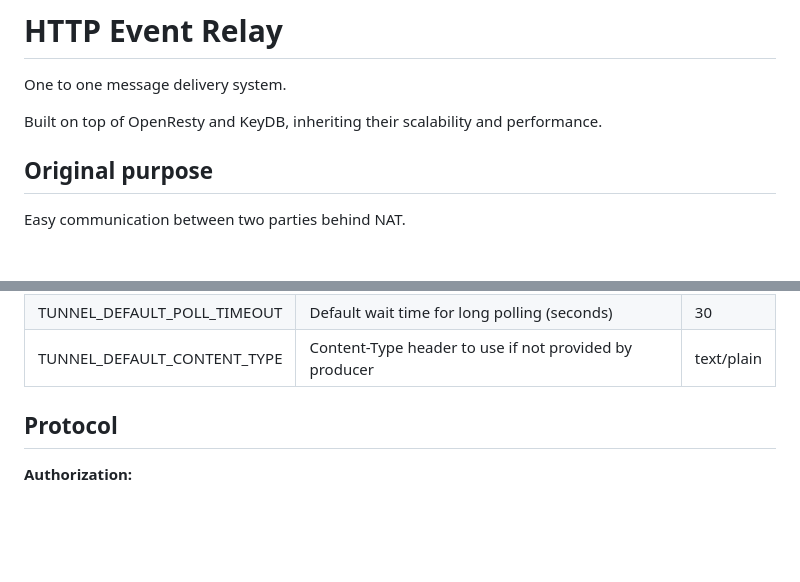
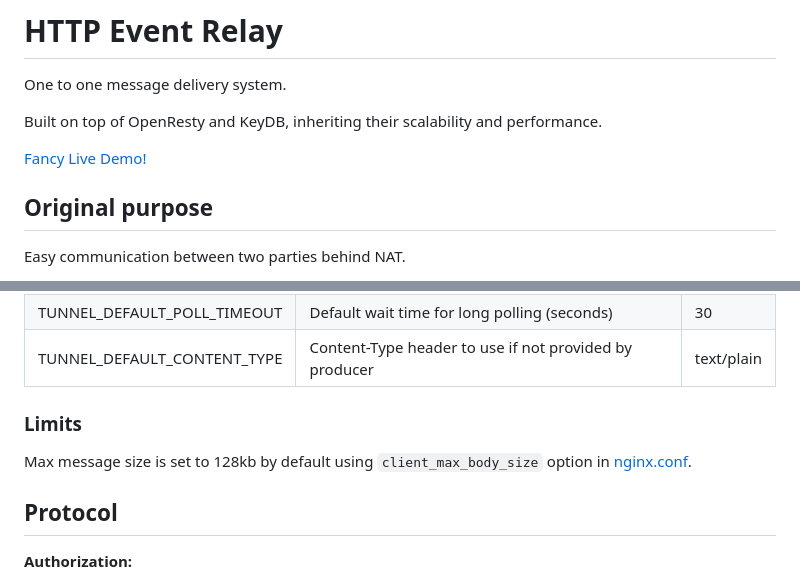
Before and after one commit to tunnelhead/http-event-relay, a Markdown page: README.md, 2 parts joined by grey strips. Rendered like a GitHub page; blank space fills up the shorter version.

Commit message:
Add demo link, document limits

```diff
--- a/README.md
+++ b/README.md
@@ -3,6 +3,8 @@
 One to one message delivery system.
 
 Built on top of OpenResty and KeyDB, inheriting their scalability and performance.
+
+[Fancy Live Demo!](https://relay.tunnelhead.dev/demo/)
 
 ## Original purpose
 
@@ -85,6 +87,10 @@ Event relay can be configured using the following environmental variables:
 | TUNNEL_MAX_POLL_TIMEOUT     | Maximum wait time for long polling (seconds)           | 60         |
 | TUNNEL_DEFAULT_POLL_TIMEOUT | Default wait time for long polling (seconds)           | 30         |
 | TUNNEL_DEFAULT_CONTENT_TYPE | Content-Type header to use if not provided by producer | text/plain |
+
+### Limits
+
+Max message size is set to 128kb by default using `client_max_body_size` option in [nginx.conf](conf/nginx.conf).
 
 ## Protocol
 
```
